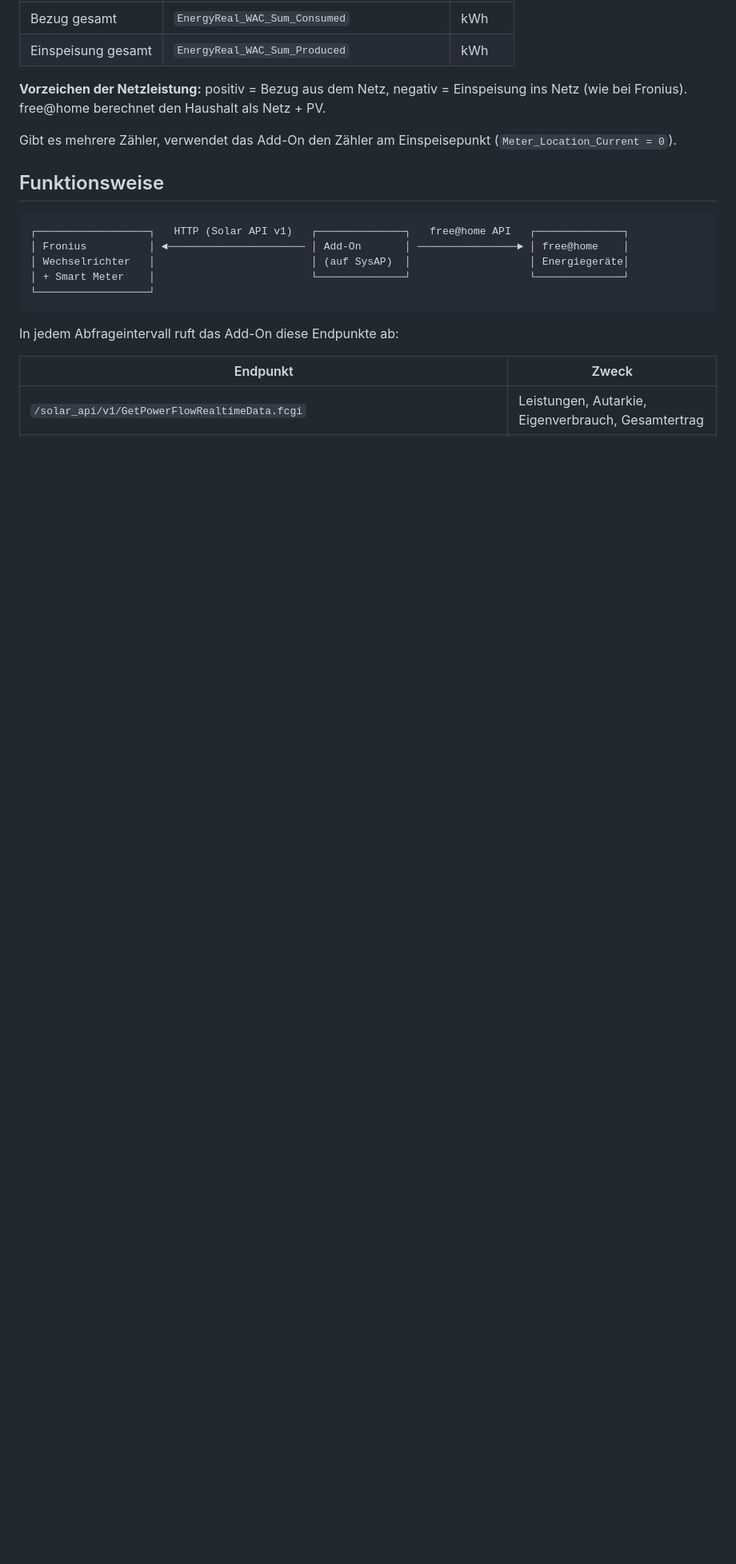
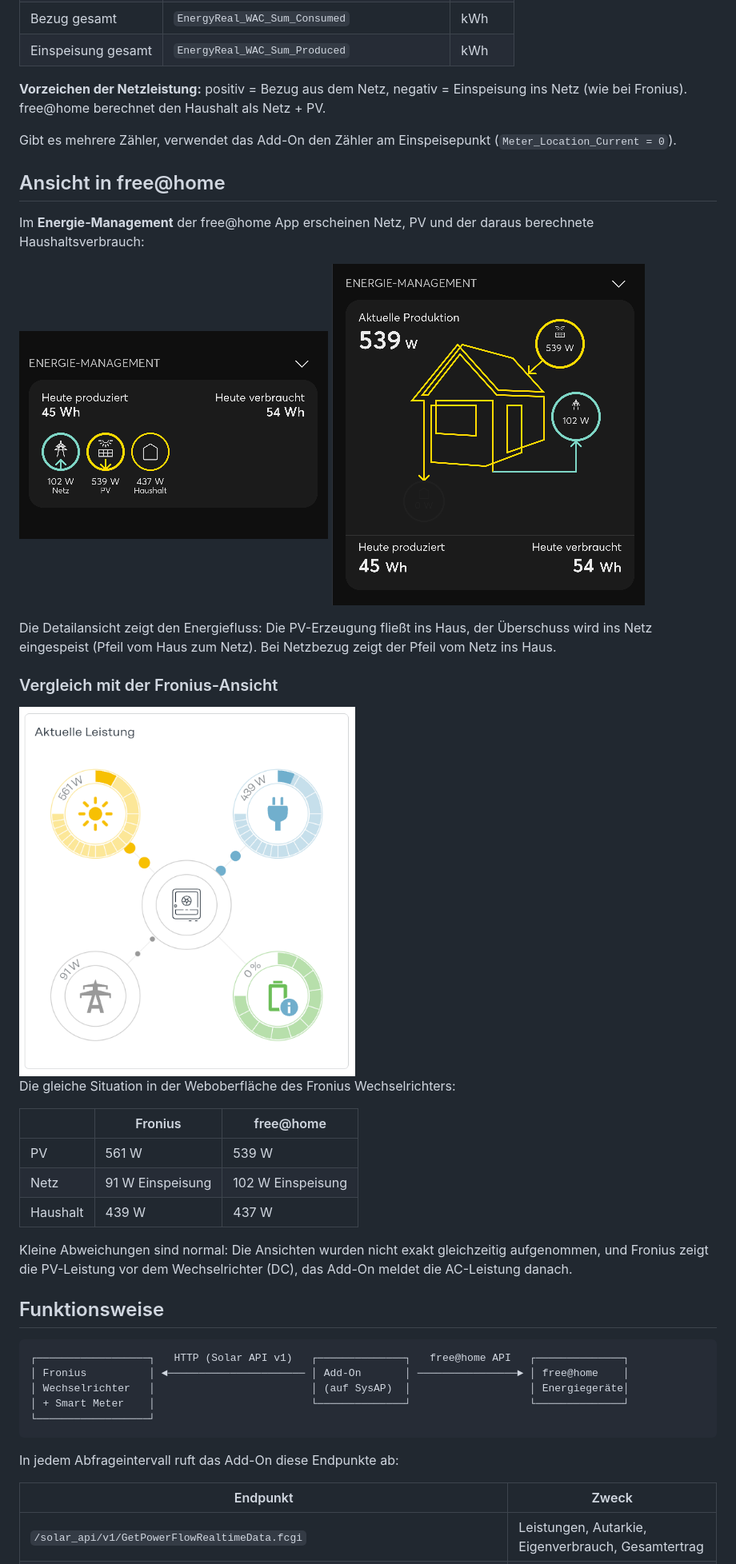
Before and after one commit to juliangilles/free-home-fronius, a Markdown page: README.md, the part around one of its changes. Shown at 80% size. Rendered like a GitHub page; pictures changed too: docs/images/freeathome-detail.png (added), docs/images/freeathome-uebersicht.png (added), docs/images/fronius-vergleich.png (added); blank space fills up the shorter version.

Commit message:
Doku: Screenshots aus free@home und Fronius ergänzen

````diff
--- a/README.md
+++ b/README.md
@@ -106,6 +107,31 @@ Die Leistung wird positiv gemeldet. Die SDK-Doku beschreibt für Wechselrichter
 
 Gibt es mehrere Zähler, verwendet das Add-On den Zähler am Einspeisepunkt (`Meter_Location_Current = 0`).
 
+## Ansicht in free@home
+
+Im **Energie-Management** der free@home App erscheinen Netz, PV und der daraus berechnete Haushaltsverbrauch:
+
+<p>
+  <img src="docs/images/freeathome-uebersicht.png" alt="free@home Energie-Management: Übersicht mit Netz, PV und Haushalt" width="386">
+  <img src="docs/images/freeathome-detail.png" alt="free@home Energie-Management: Detailansicht mit Energiefluss" width="391">
+</p>
+
+Die Detailansicht zeigt den Energiefluss: Die PV-Erzeugung fließt ins Haus, der Überschuss wird ins Netz eingespeist (Pfeil vom Haus zum Netz). Bei Netzbezug zeigt der Pfeil vom Netz ins Haus.
+
+### Vergleich mit der Fronius-Ansicht
+
+<img src="docs/images/fronius-vergleich.png" alt="Fronius Weboberfläche: Aktuelle Leistung" width="420">
+
+Die gleiche Situation in der Weboberfläche des Fronius Wechselrichters:
+
+| | Fronius | free@home |
+|---|---|---|
+| PV | 561 W | 539 W |
+| Netz | 91 W Einspeisung | 102 W Einspeisung |
+| Haushalt | 439 W | 437 W |
+
+Kleine Abweichungen sind normal: Die Ansichten wurden nicht exakt gleichzeitig aufgenommen, und Fronius zeigt die PV-Leistung vor dem Wechselrichter (DC), das Add-On meldet die AC-Leistung danach.
+
 ## Funktionsweise
 
 ```
````
Also changed, not shown: other parts of README.md (+6 -5 lines).
